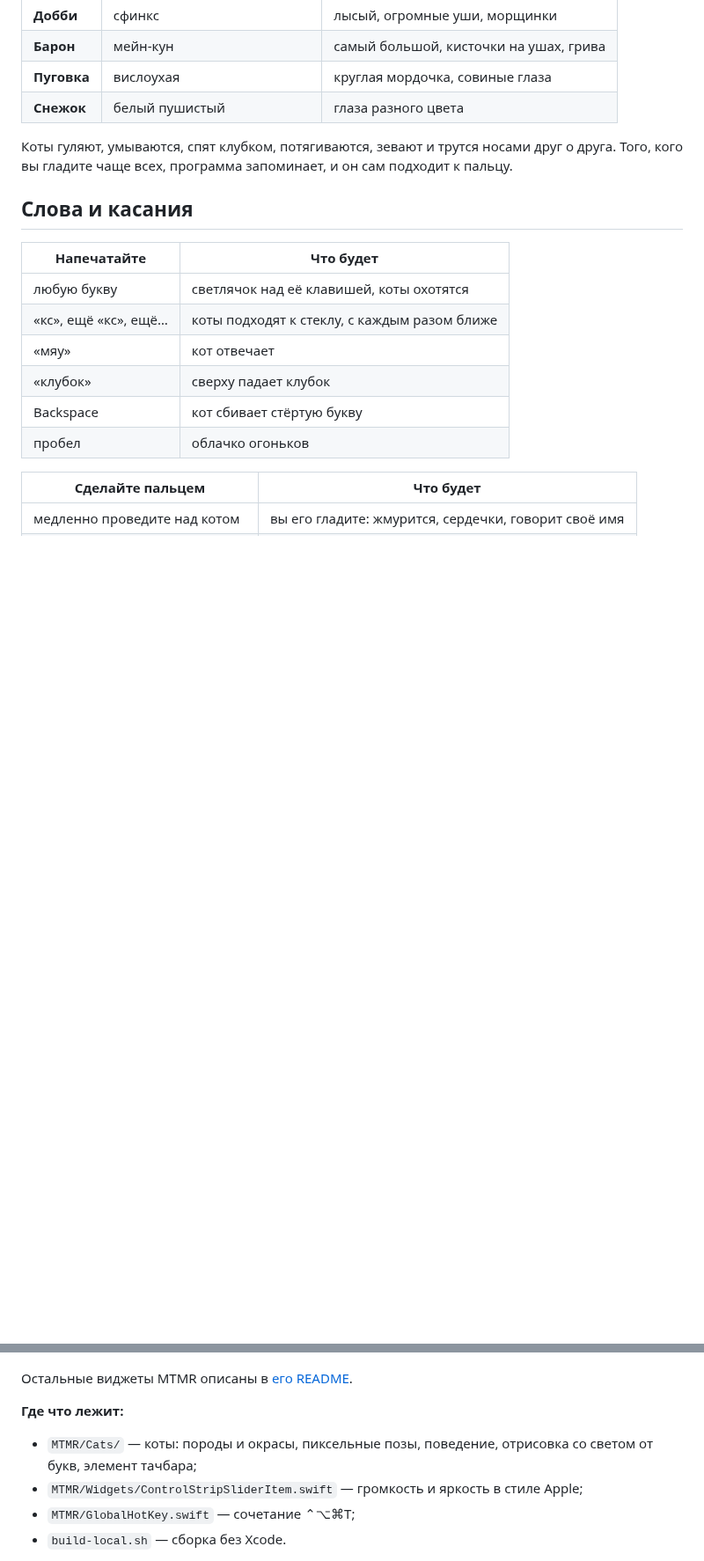
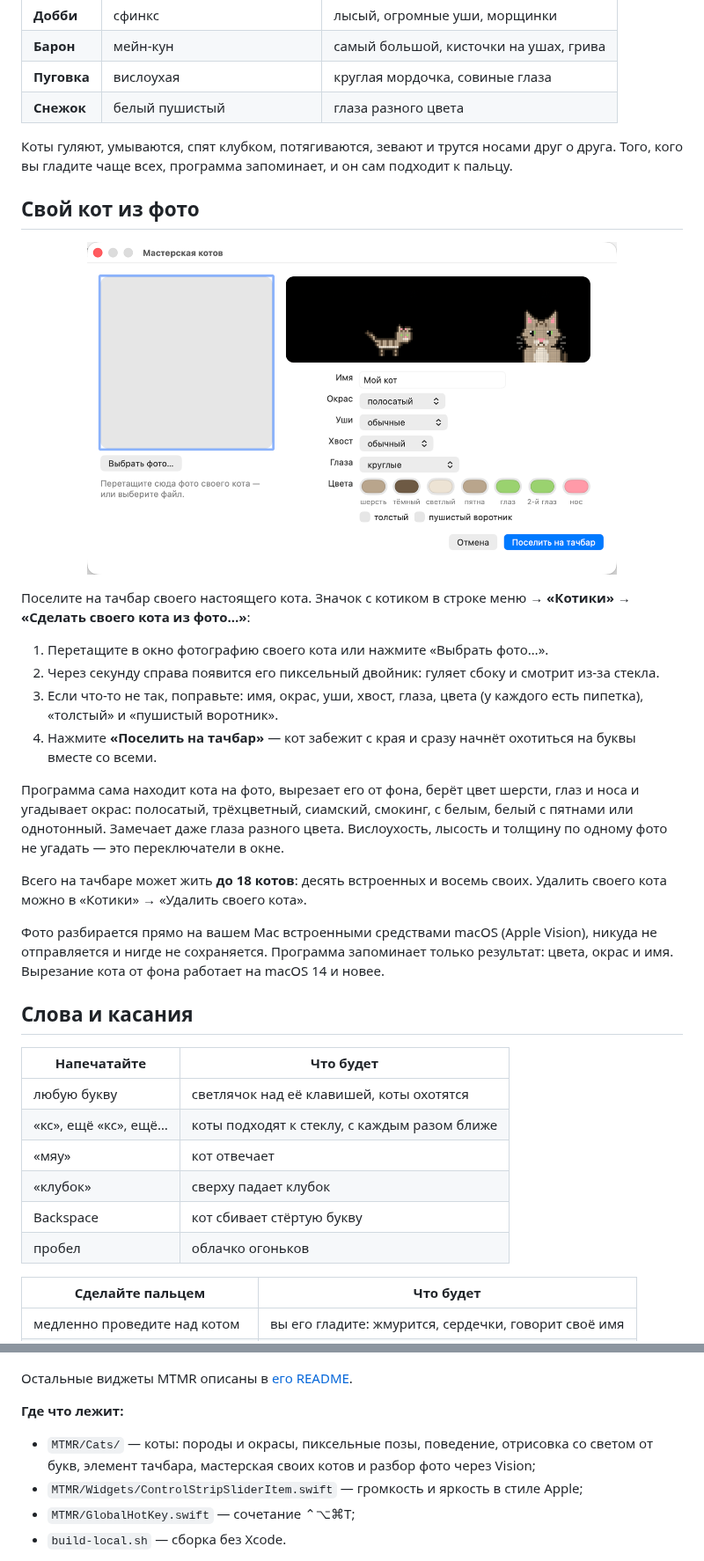
Before and after one commit to tsanatsan/touchbar-cats, a Markdown page: README.md, 2 parts joined by grey strips. Shown at 88% size. Drawn GitHub-style; pictures changed too: docs/workshop.png (added); folded sections open; blank space fills up the shorter version.

```diff
--- a/README.md
+++ b/README.md
@@ -113,6 +114,25 @@
 
 Коты гуляют, умываются, спят клубком, потягиваются, зевают и трутся носами друг о друга. Того, кого вы гладите чаще всех, программа запоминает, и он сам подходит к пальцу.
 
+## Свой кот из фото
+
+<p align="center">
+  <img src="docs/workshop.png" width="80%" alt="Окно «Мастерская котов»: место для фото, живое превью пиксельного кота и настройки окраса">
+</p>
+
+Поселите на тачбар своего настоящего кота. Значок с котиком в строке меню → **«Котики»** → **«Сделать своего кота из фото…»**:
+
+1. Перетащите в окно фотографию своего кота или нажмите «Выбрать фото…».
+2. Через секунду справа появится его пиксельный двойник: гуляет сбоку и смотрит из-за стекла.
+3. Если что-то не так, поправьте: имя, окрас, уши, хвост, глаза, цвета (у каждого есть пипетка), «толстый» и «пушистый воротник».
+4. Нажмите **«Поселить на тачбар»** — кот забежит с края и сразу начнёт охотиться на буквы вместе со всеми.
+
+Программа сама находит кота на фото, вырезает его от фона, берёт цвет шерсти, глаз и носа и угадывает окрас: полосатый, трёхцветный, сиамский, смокинг, с белым, белый с пятнами или однотонный. Замечает даже глаза разного цвета. Вислоухость, лысость и толщину по одному фото не угадать — это переключатели в окне.
+
+Всего на тачбаре может жить **до 18 котов**: десять встроенных и восемь своих. Удалить своего кота можно в «Котики» → «Удалить своего кота».
+
+Фото разбирается прямо на вашем Mac встроенными средствами macOS (Apple Vision), никуда не отправляется и нигде не сохраняется. Программа запоминает только результат: цвета, окрас и имя. Вырезание кота от фона работает на macOS 14 и новее.
+
 ## Слова и касания
 
 | Напечатайте | Что будет |
@@ -199,7 +220,7 @@ make run
 
 **Где что лежит:**
 
-- `MTMR/Cats/` — коты: породы и окрасы, пиксельные позы, поведение, отрисовка со светом от букв, элемент тачбара;
+- `MTMR/Cats/` — коты: породы и окрасы, пиксельные позы, поведение, отрисовка со светом от букв, элемент тачбара, мастерская своих котов и разбор фото через Vision;
 - `MTMR/Widgets/ControlStripSliderItem.swift` — громкость и яркость в стиле Apple;
 - `MTMR/GlobalHotKey.swift` — сочетание ⌃⌥⌘T;
 - `build-local.sh` — сборка без Xcode.
```
Also changed, not shown: other parts of README.md (+4 -1 lines), 7 other files.
